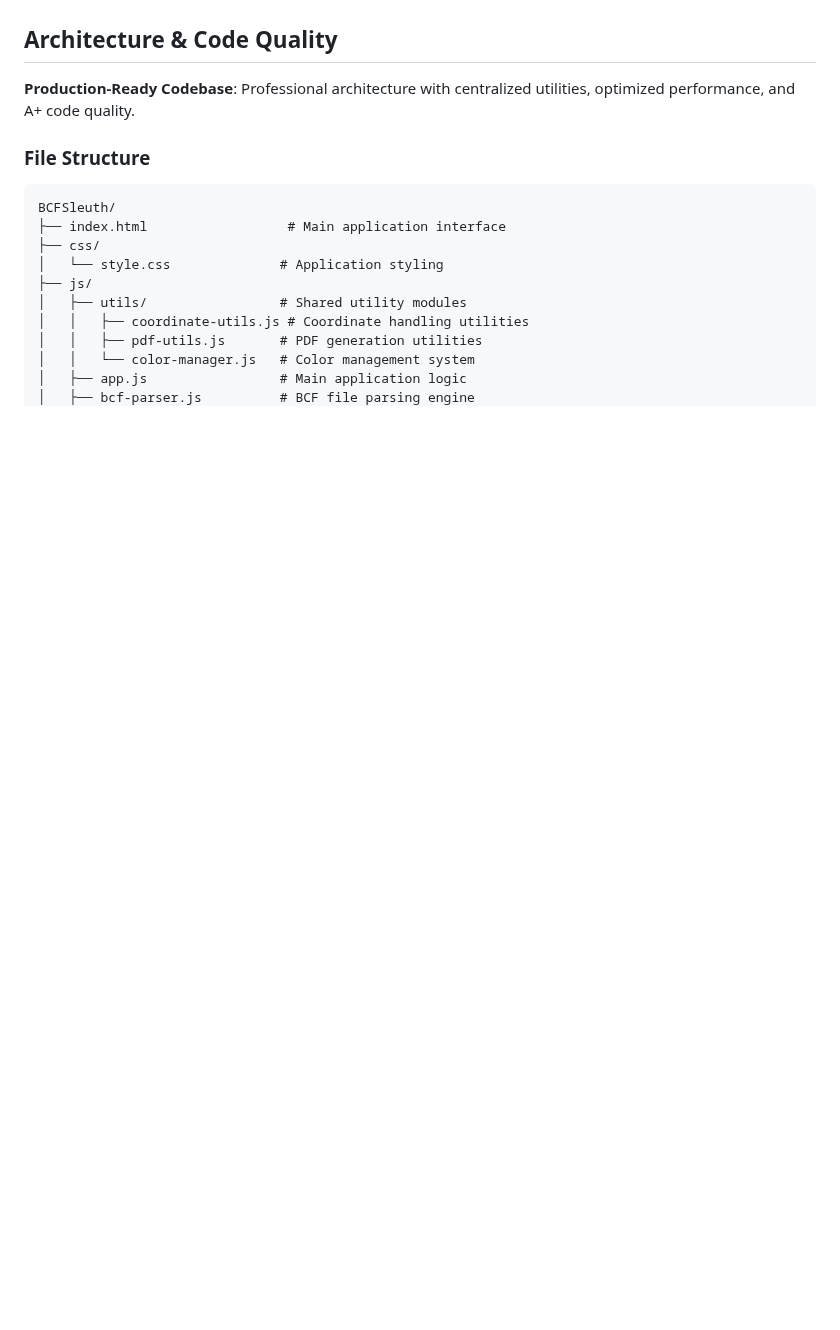
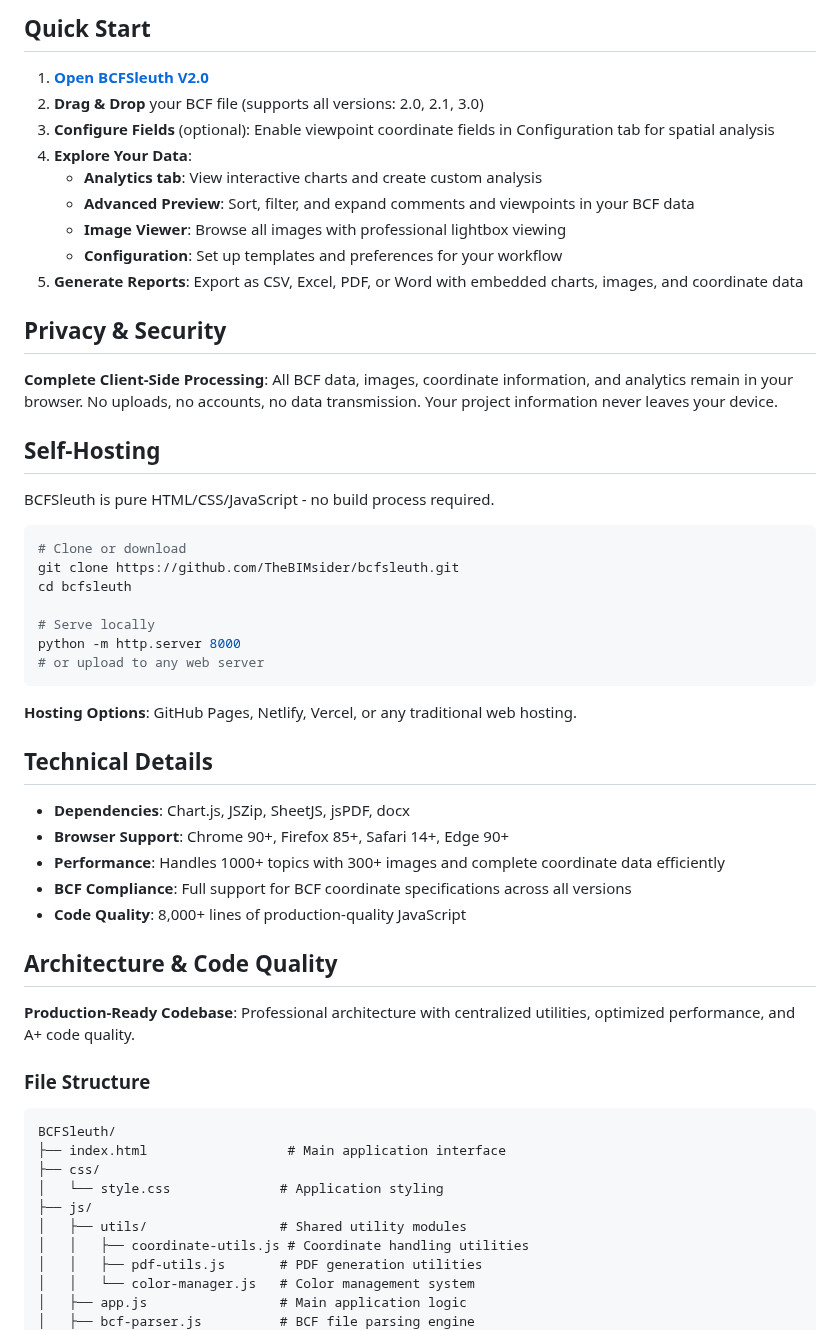
Before and after one commit to TheBIMsider/bcfsleuth, a Markdown page: README.md, the part around one of its changes. Rendered like a GitHub page; blank space fills up the shorter version.

````diff
--- a/README.md
+++ b/README.md
@@ -69,3 +99,43 @@ BCFSleuth is a modern, web-based evolution of BCF management tools like the orig
+## Quick Start
+
+1. **[Open BCFSleuth V2.0](https://thebimsider.github.io/bcfsleuth/V02/)**
+2. **Drag & Drop** your BCF file (supports all versions: 2.0, 2.1, 3.0)
+3. **Configure Fields** (optional): Enable viewpoint coordinate fields in Configuration tab for spatial analysis
+4. **Explore Your Data**:
+   - **Analytics tab**: View interactive charts and create custom analysis
+   - **Advanced Preview**: Sort, filter, and expand comments and viewpoints in your BCF data
+   - **Image Viewer**: Browse all images with professional lightbox viewing
+   - **Configuration**: Set up templates and preferences for your workflow
+5. **Generate Reports**: Export as CSV, Excel, PDF, or Word with embedded charts, images, and coordinate data
+
+## Privacy & Security
+
+**Complete Client-Side Processing**: All BCF data, images, coordinate information, and analytics remain in your browser. No uploads, no accounts, no data transmission. Your project information never leaves your device.
+
+## Self-Hosting
+
+BCFSleuth is pure HTML/CSS/JavaScript - no build process required.
+
+```bash
+# Clone or download
+git clone https://github.com/TheBIMsider/bcfsleuth.git
+cd bcfsleuth
+
+# Serve locally
+python -m http.server 8000
+# or upload to any web server
+```
+
+**Hosting Options**: GitHub Pages, Netlify, Vercel, or any traditional web hosting.
+
+## Technical Details
+
+- **Dependencies**: Chart.js, JSZip, SheetJS, jsPDF, docx
+- **Browser Support**: Chrome 90+, Firefox 85+, Safari 14+, Edge 90+
+- **Performance**: Handles 1000+ topics with 300+ images and complete coordinate data efficiently
+- **BCF Compliance**: Full support for BCF coordinate specifications across all versions
+- **Code Quality**: 8,000+ lines of production-quality JavaScript
+
 ## Architecture & Code Quality
 
 **Production-Ready Codebase**: Professional architecture with centralized utilities, optimized performance, and A+ code quality.
````
Also changed, not shown: other parts of README.md (+59 -2 lines).
